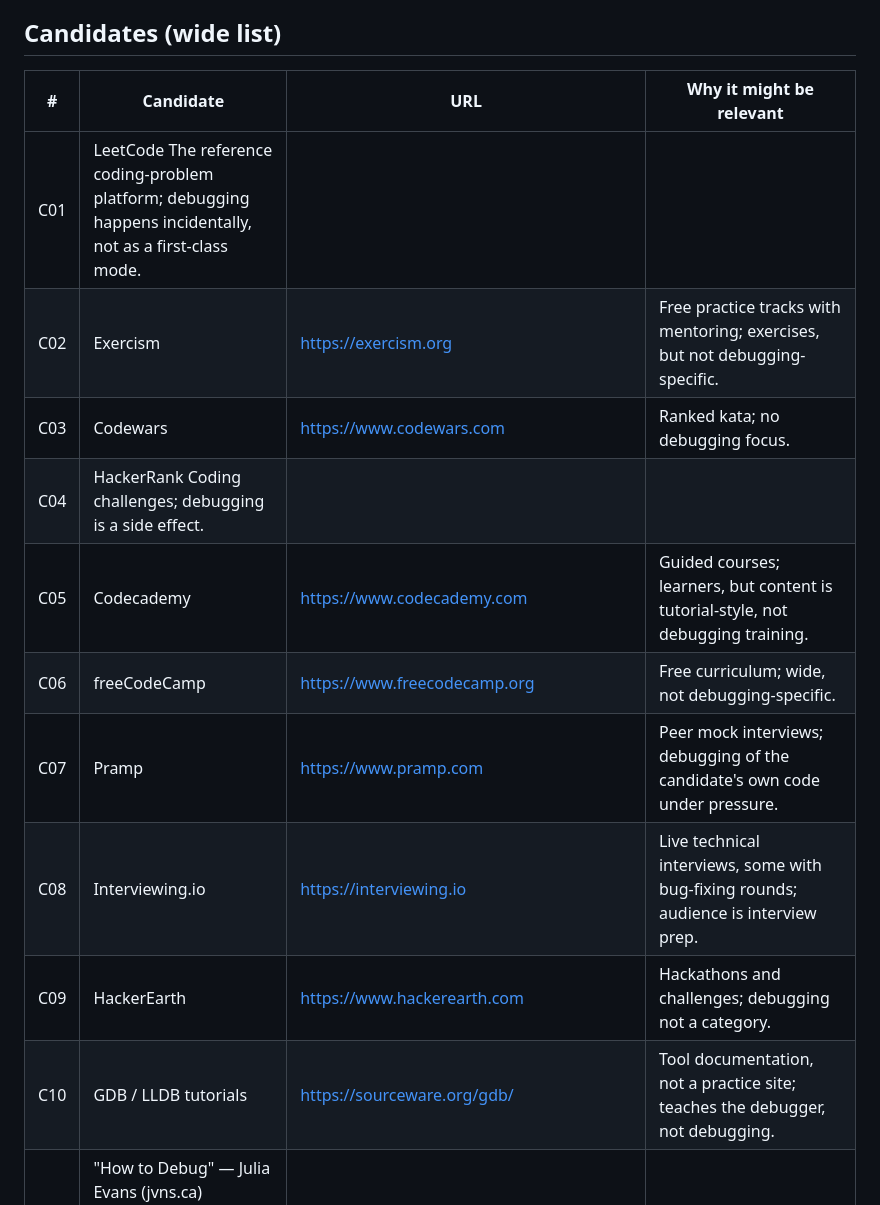
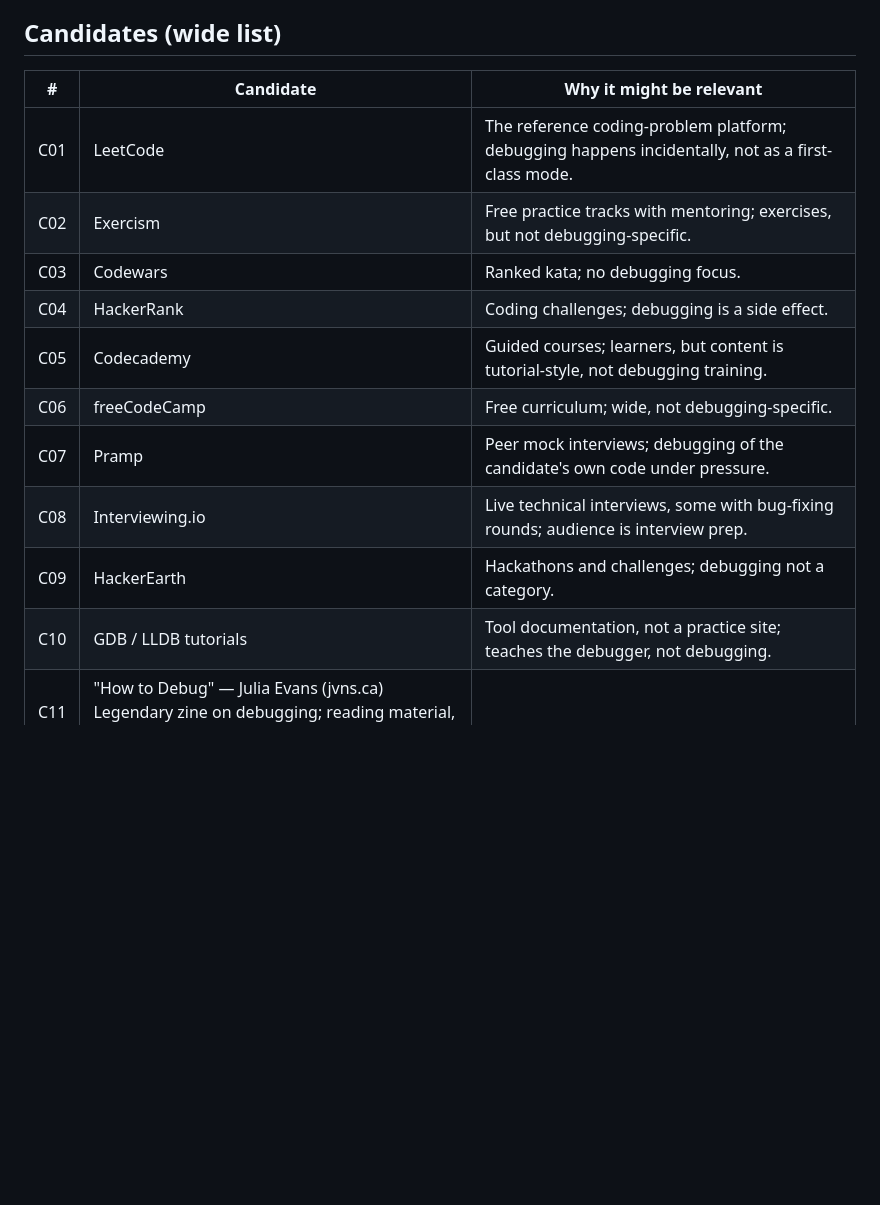
Before and after one commit to Team8TemporaryName/Team8DebuggingGym, a Markdown page: reports/week-01/candidate-list.md, the part around one of its changes. GitHub-like rendering; blank space fills up the shorter version.

```diff
--- a/reports/week-01/candidate-list.md
+++ b/reports/week-01/candidate-list.md
@@ -16,16 +16,16 @@ might be relevant.
 
 ## Candidates (wide list)
 
-| # | Candidate | URL | Why it might be relevant |
-|---|-----------|-----|--------------------------|
-| C01 | LeetCode The reference coding-problem platform; debugging happens incidentally, not as a first-class mode. |
-| C02 | Exercism | https://exercism.org | Free practice tracks with mentoring; exercises, but not debugging-specific. |
-| C03 | Codewars | https://www.codewars.com | Ranked kata; no debugging focus. |
-| C04 | HackerRank Coding challenges; debugging is a side effect. |
-| C05 | Codecademy | https://www.codecademy.com | Guided courses; learners, but content is tutorial-style, not debugging training. |
-| C06 | freeCodeCamp | https://www.freecodecamp.org | Free curriculum; wide, not debugging-specific. |
-| C07 | Pramp | https://www.pramp.com | Peer mock interviews; debugging of the candidate's own code under pressure. |
-| C08 | Interviewing.io | https://interviewing.io | Live technical interviews, some with bug-fixing rounds; audience is interview prep. |
-| C09 | HackerEarth | https://www.hackerearth.com | Hackathons and challenges; debugging not a category. |
-| C10 | GDB / LLDB tutorials | https://sourceware.org/gdb/ | Tool documentation, not a practice site; teaches the debugger, not debugging. |
+| # | Candidate | Why it might be relevant |
+|---|-----------|--------------------------|
+| C01 | LeetCode | The reference coding-problem platform; debugging happens incidentally, not as a first-class mode. |
+| C02 | Exercism | Free practice tracks with mentoring; exercises, but not debugging-specific. |
+| C03 | Codewars | Ranked kata; no debugging focus. |
+| C04 | HackerRank | Coding challenges; debugging is a side effect. |
+| C05 | Codecademy | Guided courses; learners, but content is tutorial-style, not debugging training. |
+| C06 | freeCodeCamp | Free curriculum; wide, not debugging-specific. |
+| C07 | Pramp | Peer mock interviews; debugging of the candidate's own code under pressure. |
+| C08 | Interviewing.io | Live technical interviews, some with bug-fixing rounds; audience is interview prep. |
+| C09 | HackerEarth | Hackathons and challenges; debugging not a category. |
+| C10 | GDB / LLDB tutorials | Tool documentation, not a practice site; teaches the debugger, not debugging. |
 | C11 | "How to Debug" — Julia Evans (jvns.ca) Legendary zine on debugging; reading material, not hands-on exercises. |
```
Also changed, not shown: other parts of reports/week-01/candidate-list.md (+9 -9 lines), docs/research/alternatives.md (+0 -3 lines).
